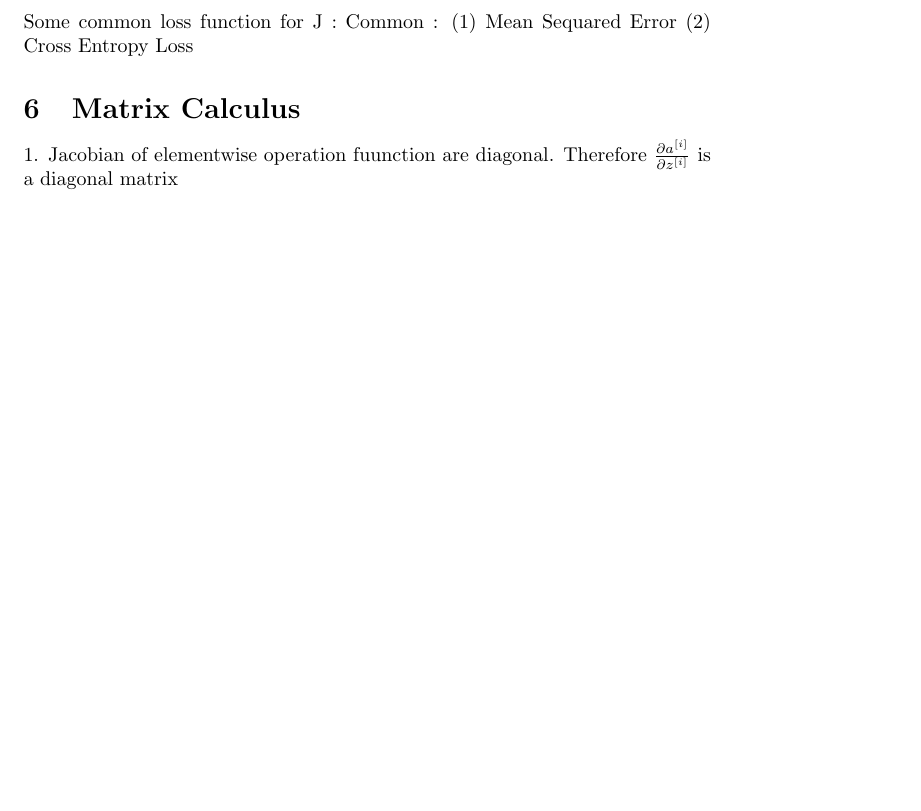
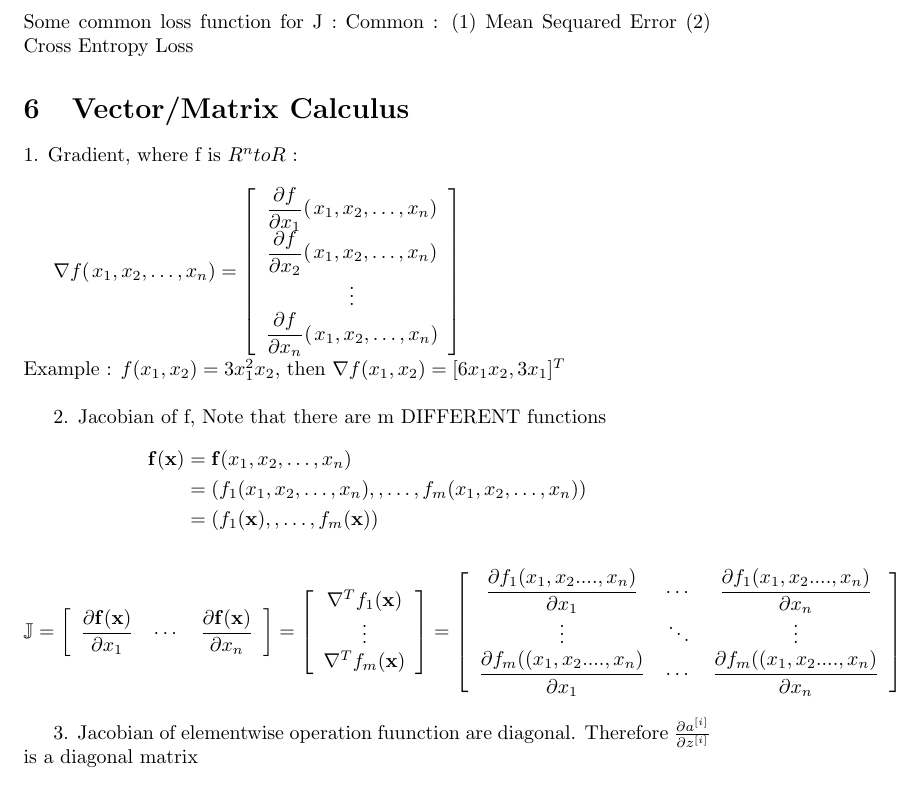
Before and after one commit to andersonchau/it_learning_notes, a LaTeX document (DL Notes/Deep Learning Notes.tex): part of page 4 of 4 before the commit and part of page 4 of 5 after it, cut so that both start at the same text, the shorter picture padded with empty space. Compiled offline with pdfLaTeX.

Commit message:
added jacobian and gradient's definition

```diff
--- a/DL Notes/Deep Learning Notes.tex
+++ b/DL Notes/Deep Learning Notes.tex
@@ -100,8 +100,42 @@ Also, for loss function J
 Some common loss function for J : Common : (1) Mean Sequared Error (2) Cross Entropy Loss
 
 
-\section{Matrix Calculus}
-1. Jacobian of elementwise operation fuunction are diagonal. Therefore  \( \frac{\partial a^{[i]} }{\partial z^{[i]}} \) is a diagonal matrix \newline
+\section{Vector/Matrix Calculus}
+1. Gradient, where f is \(R^n to R\) : \newline
+
+ \( \nabla f(\left.x_{1}, x_{2}, \ldots, x_{n}\right)=\left[\begin{array}{c}
+\dfrac{\partial f}{\partial x_1}(\left.x_{1}, x_{2}, \ldots, x_{n}\right)\\
+\dfrac{\partial f}{\partial x_2}(\left.x_{1}, x_{2}, \ldots, x_{n}\right) \\
+\vdots \\
+\dfrac{\partial f}{\partial x_n}(\left.x_{1}, x_{2}, \ldots, x_{n}\right)
+\end{array}\right]\) \newline
+Example : \(f(x_1,x_2) = 3x_1^2x_2\), then \( \nabla f(x_1,x_2) = [6x_1x_2,3x_1]^T \) \newline
+
+2. Jacobian of f, Note that there are m DIFFERENT functions
+
+$$
+\begin{aligned}
+\mathbf{f}(\mathbf{x})&=\mathbf{f}(x_1,x_2,\dots,x_n)\\
+&=(f_1(x_1,x_2,\dots,x_n),,\dots,f_m(x_1,x_2,\dots,x_n))\\
+&=(f_1(\mathbf{x}),,\dots,f_m(\mathbf{x}))
+\end{aligned}
+$$
+
+$$
+\mathbb{J}=\left[\begin{array}{ccc}
+\dfrac{\partial \mathbf{f}(\mathbf{x})}{\partial x_{1}} & \cdots & \dfrac{\partial \mathbf{f}(\mathbf{x})}{\partial x_{n}}
+\end{array}\right]=\left[\begin{array}{c}
+\nabla^{T} f_{1}(\mathbf{x}) \\
+\vdots \\
+\nabla^{T} f_{m}(\mathbf{x})
+\end{array}\right]=\left[\begin{array}{ccc}
+\dfrac{\partial f_{1}(x_1,x_2....,x_n)}{\partial x_{1}} & \cdots & \dfrac{\partial f_{1}(x_1,x_2....,x_n)}{\partial x_{n}} \\
+\vdots & \ddots & \vdots \\
+\dfrac{\partial f_{m}((x_1,x_2....,x_n)}{\partial x_{1}} & \cdots & \dfrac{\partial f_{m}((x_1,x_2....,x_n)}{\partial x_{n}}
+\end{array}\right]
+$$
+
+3. Jacobian of elementwise operation fuunction are diagonal. Therefore  \( \frac{\partial a^{[i]} }{\partial z^{[i]}} \) is a diagonal matrix \newline
 
 \section{Vectorized Backpropagation}
 Our objective is to make use of matrix calculus, gradient descent to tune W and b to minimize J by SGD or mini-batch GD \newline
```
Also changed, not shown: DL Notes/Deep Learning Notes.pdf, 1 other file.
